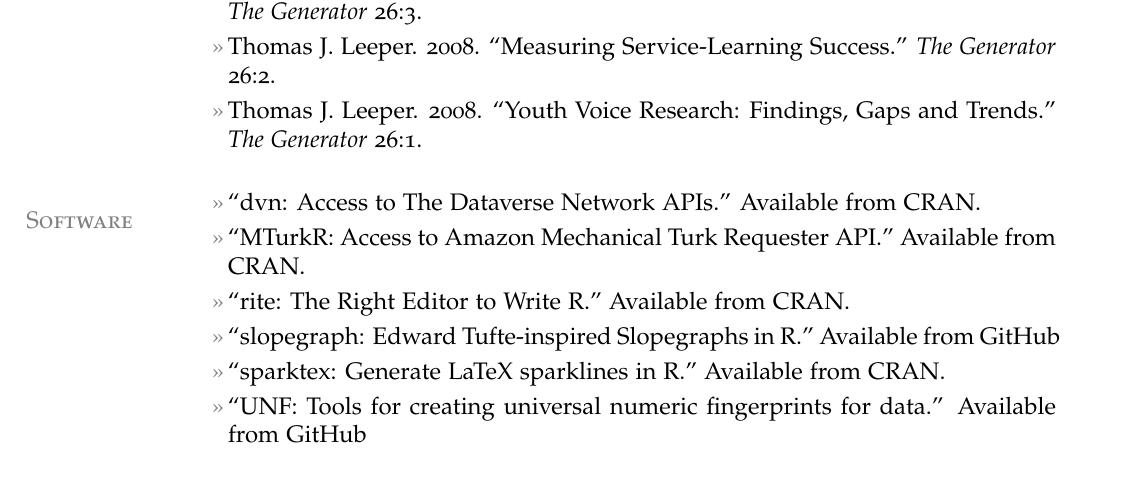
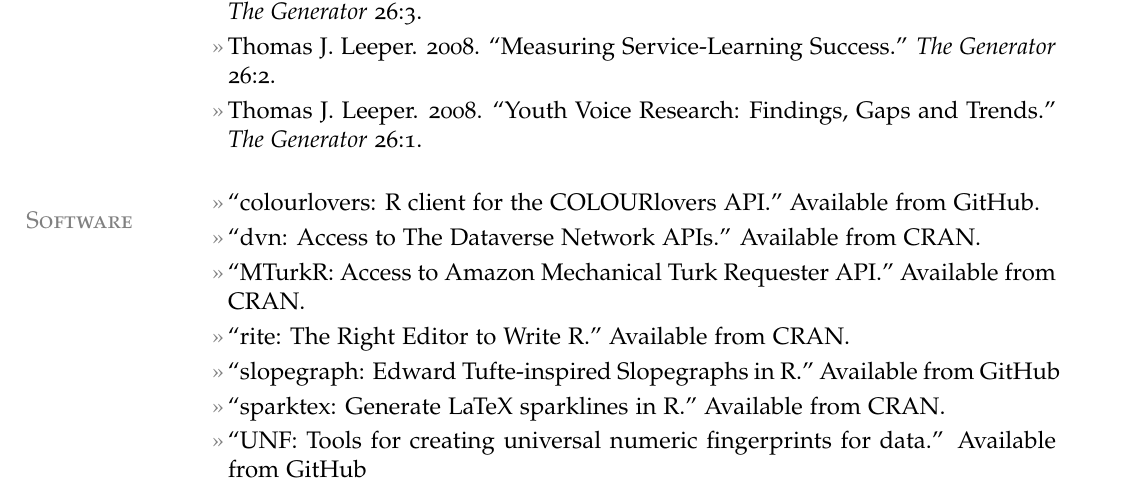
Before and after one commit to leeper/leeper.github.io, a LaTeX CV (cv/cv.tex): part of page 3 of 7, cut so that both start at the same text. Compiled offline with pdfLaTeX.

Commit message:
add colourlovers to web/cv

```diff
--- a/cv/cv.tex
+++ b/cv/cv.tex
@@ -117,6 +117,7 @@
 \entry{Thomas J. Leeper. 2008. ``Youth Voice Research: Findings, Gaps and Trends.'' {\em The Generator} 26:1.}
 
 \section{Software}
+\entry{``colourlovers: R client for the COLOURlovers API.'' Available from \href{https://github.com/leeper/colourlovers}{GitHub}.}
 \entry{``dvn: Access to The Dataverse Network APIs.'' Available from \href{http://cran.r-project.org/web/packages/dvn/index.html}{CRAN}.}
 \entry{``MTurkR: Access to Amazon Mechanical Turk Requester API.'' Available from \href{http://cran.r-project.org/web/packages/MTurkR/index.html}{CRAN}.}
 \entry{``rite: The Right Editor to Write R.'' Available from \href{http://cran.r-project.org/web/packages/rite/index.html}{CRAN}.}
```
Also changed, not shown: software.md (+2 -0 lines).
